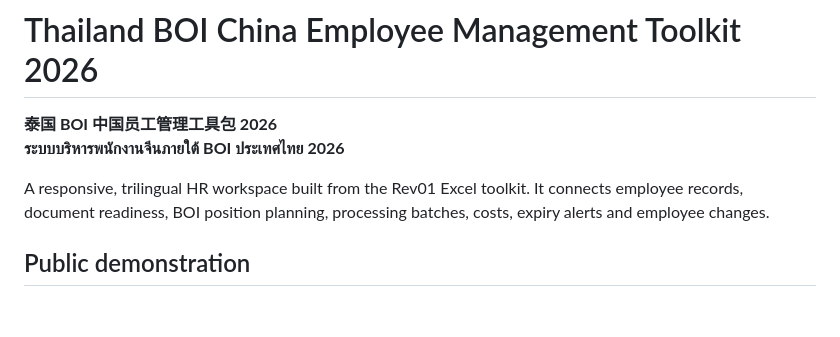
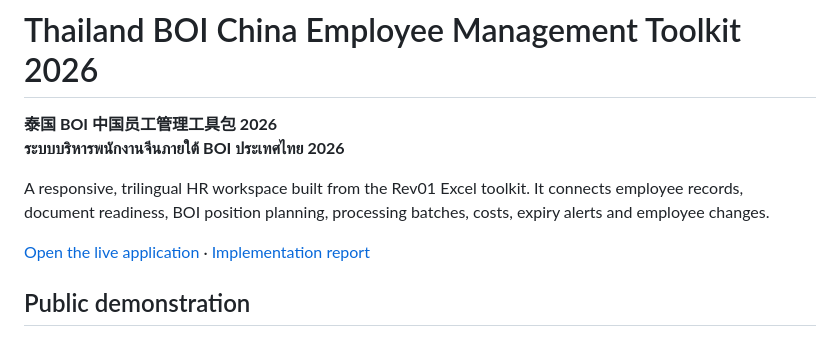
Before and after one commit to tonkla112/thailand-boi-china-toolkit-2026, a Markdown page: README.md, the part around the change. GitHub-like rendering; blank space fills up the shorter version.

Commit message:
Document verified live deployment and test results [skip ci]

```diff
--- a/README.md
+++ b/README.md
@@ -4,6 +4,8 @@
 **ระบบบริหารพนักงานจีนภายใต้ BOI ประเทศไทย 2026**
 
 A responsive, trilingual HR workspace built from the Rev01 Excel toolkit. It connects employee records, document readiness, BOI position planning, processing batches, costs, expiry alerts and employee changes.
+
+[Open the live application](https://tonkla112.github.io/thailand-boi-china-toolkit-2026/) · [Implementation report](docs/implementation-report.md)
 
 ## Public demonstration
 
```
Also changed, not shown: docs/implementation-report.md (+3 -1 lines).
